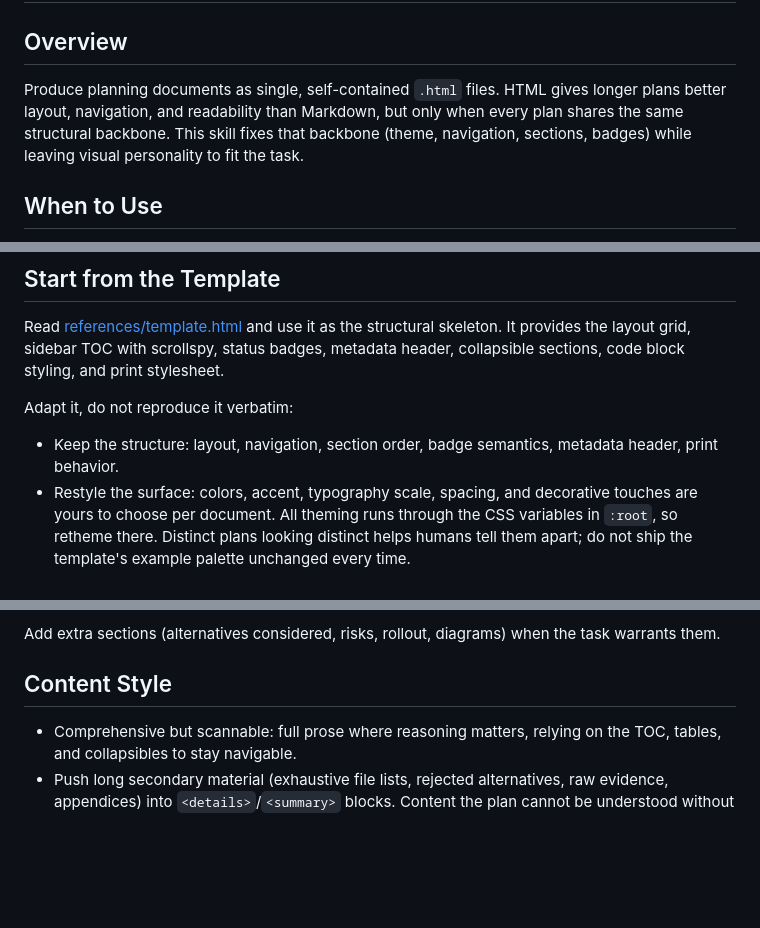
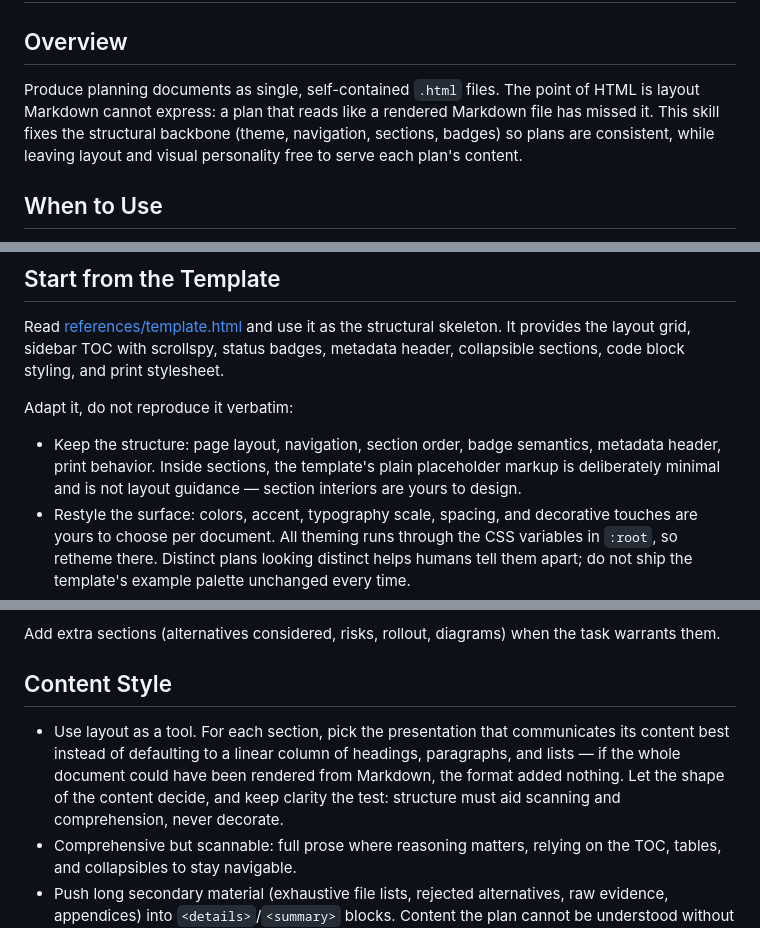
Before and after one commit to jimeh/agentic, a Markdown page: skills/html-planning/SKILL.md, 3 parts joined by grey strips. Rendered like a GitHub page; blank space fills up the shorter version.

Commit message:
feat(html-planning): make layout beyond Markdown the stated point
If HTML plans just act as pre-rendered Markdown, the format adds
nothing — richer content layout is the reason they exist. State that
explicitly in the overview, make layout-as-a-tool the first content
style rule, and clarify that the template's plain section interiors are
minimal placeholders rather than layout guidance. Deliberately names no
concrete layout patterns so agents design for the content instead of
copying examples.

```diff
--- a/skills/html-planning/SKILL.md
+++ b/skills/html-planning/SKILL.md
@@ -13,11 +13,11 @@ description: >-
 
 ## Overview
 
-Produce planning documents as single, self-contained `.html` files. HTML gives
-longer plans better layout, navigation, and readability than Markdown, but only
-when every plan shares the same structural backbone. This skill fixes that
-backbone (theme, navigation, sections, badges) while leaving visual personality
-to fit the task.
+Produce planning documents as single, self-contained `.html` files. The point of
+HTML is layout Markdown cannot express: a plan that reads like a rendered
+Markdown file has missed it. This skill fixes the structural backbone (theme,
+navigation, sections, badges) so plans are consistent, while leaving layout and
+visual personality free to serve each plan's content.
 
 ## When to Use
 
@@ -47,8 +47,10 @@ print stylesheet.
 
 Adapt it, do not reproduce it verbatim:
 
-- Keep the structure: layout, navigation, section order, badge semantics,
-  metadata header, print behavior.
+- Keep the structure: page layout, navigation, section order, badge semantics,
+  metadata header, print behavior. Inside sections, the template's plain
+  placeholder markup is deliberately minimal and is not layout guidance —
+  section interiors are yours to design.
 - Restyle the surface: colors, accent, typography scale, spacing, and decorative
   touches are yours to choose per document. All theming runs through the CSS
   variables in `:root`, so retheme there. Distinct plans looking distinct helps
@@ -125,6 +127,12 @@ task warrants them.
 
 ## Content Style
 
+- Use layout as a tool. For each section, pick the presentation that
+  communicates its content best instead of defaulting to a linear column of
+  headings, paragraphs, and lists — if the whole document could have been
+  rendered from Markdown, the format added nothing. Let the shape of the content
+  decide, and keep clarity the test: structure must aid scanning and
+  comprehension, never decorate.
 - Comprehensive but scannable: full prose where reasoning matters, relying on
   the TOC, tables, and collapsibles to stay navigable.
 - Push long secondary material (exhaustive file lists, rejected alternatives,
```
